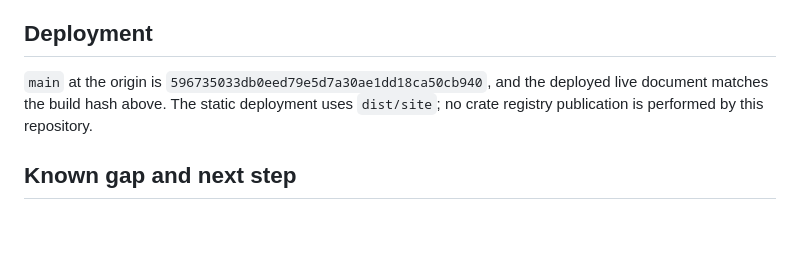
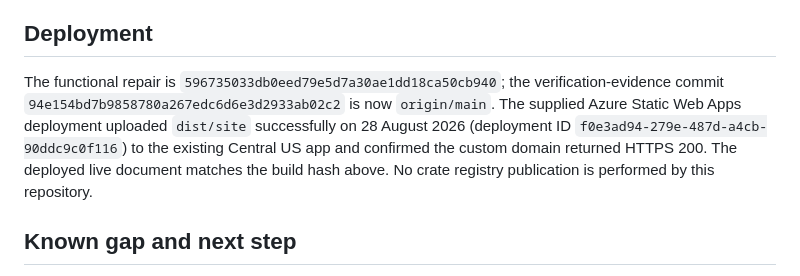
Before and after one commit to B-Divyesh/sf-terminal-screenreader-mode, a Markdown page: .factory/handoff.md, the part around the change. Drawn GitHub-style; blank space fills up the shorter version.

Commit message:
docs: record static deployment

```diff
--- a/.factory/handoff.md
+++ b/.factory/handoff.md
@@ -115,10 +115,14 @@ Screenshots and machine report are in
 
 ## Deployment
 
-`main` at the origin is
-`596735033db0eed79e5d7a30ae1dd18ca50cb940`, and the deployed live document
-matches the build hash above. The static deployment uses `dist/site`; no crate
-registry publication is performed by this repository.
+The functional repair is `596735033db0eed79e5d7a30ae1dd18ca50cb940`; the
+verification-evidence commit `94e154bd7b9858780a267edc6d6e3d2933ab02c2` is
+now `origin/main`. The supplied Azure Static Web Apps deployment uploaded
+`dist/site` successfully on 28 August 2026 (deployment ID
+`f0e3ad94-279e-487d-a4cb-90ddc9c0f116`) to the existing Central US app and
+confirmed the custom domain returned HTTPS 200. The deployed live document
+matches the build hash above. No crate registry publication is performed by
+this repository.
 
 ## Known gap and next step
 
```
